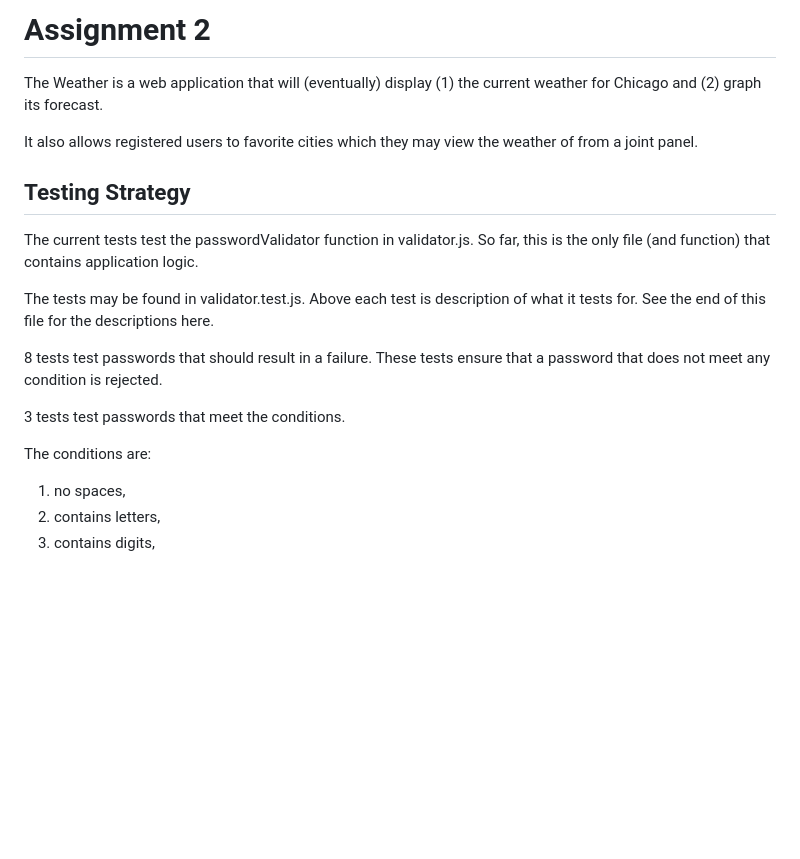
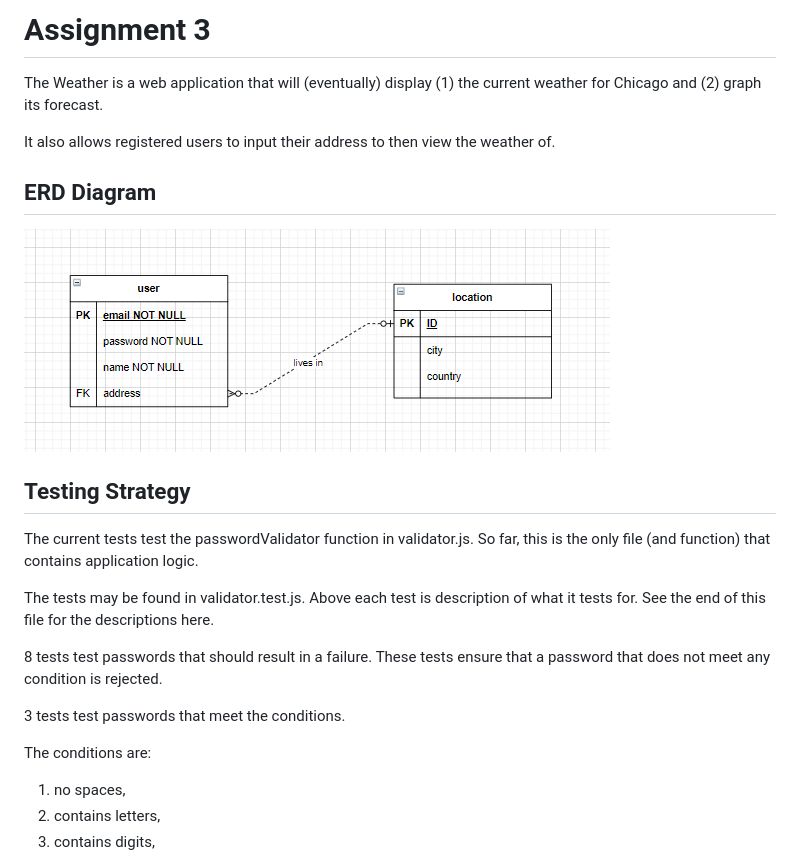
Before and after one commit to UIC-CS484/assignment-2---final-project-repository-team32, a Markdown page: readme.md, the part around the change. Rendered like a GitHub page; pictures changed too: erd.png (added); blank space fills up the shorter version.

Commit message:
update readme to a3 ; include erd

```diff
--- a/readme.md
+++ b/readme.md
@@ -1,10 +1,15 @@
-# Assignment 2
+# Assignment 3
 
 The Weather is a web application that will (eventually) display (1) the current weather for Chicago and (2) graph its forecast.
 
-It also allows registered users to favorite cities which they may view the weather of from a joint panel.
+It also allows registered users to input their address to then view the weather of.
+
+## ERD Diagram
+
+![ERD diagram](./erd.png)
 
 ## Testing Strategy
+
 The current tests test the passwordValidator function in validator.js. So far, this is the only file (and function) that contains application logic.
 
 The tests may be found in validator.test.js. Above each test is description of what it tests for. See the end of this file for the descriptions here.
@@ -14,6 +19,7 @@ The tests may be found in validator.test.js. Above each test is description of w
 3 tests test passwords that meet the conditions.
 
 The conditions are:
+
 1. no spaces,
 2. contains letters,
 3. contains digits,
```
